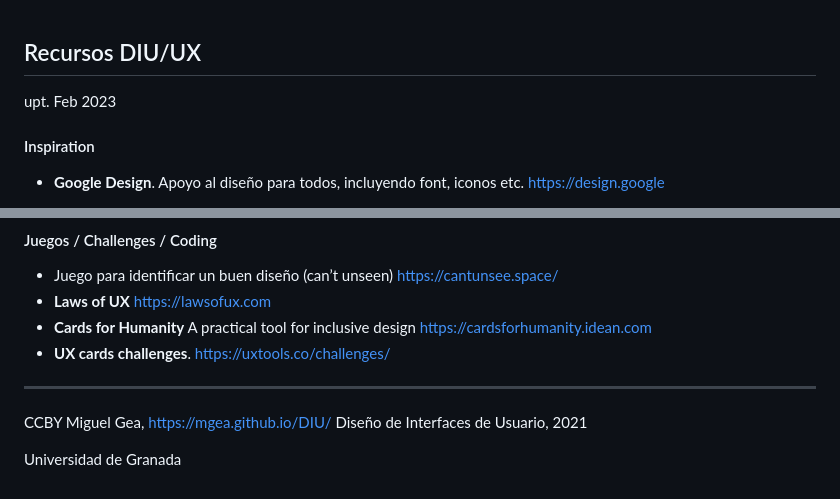
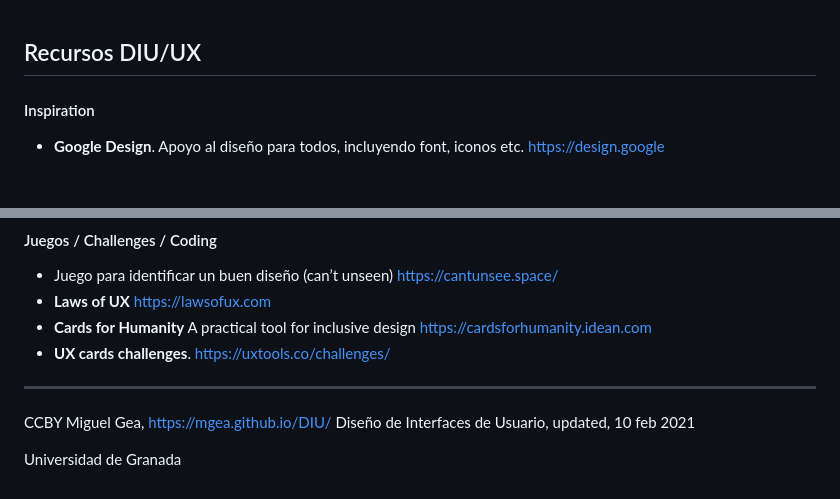
Before and after one commit to mgea/DIU, a Markdown page: DIU_Recursos.md, 2 parts joined by grey strips. GitHub-like rendering.

```diff
--- a/DIU_Recursos.md
+++ b/DIU_Recursos.md
@@ -1,10 +1,6 @@
-
-
 
 
 ## Recursos DIU/UX
-
-upt. Feb 2023
 
 
 
@@ -281,6 +277,6 @@ upt. Feb 2023
 
 ---
 
-CCBY Miguel Gea, https://mgea.github.io/DIU/ Diseño de Interfaces de Usuario, 2021
+CCBY Miguel Gea, https://mgea.github.io/DIU/ Diseño de Interfaces de Usuario, updated, 10 feb 2021
 
 Universidad de Granada
```
